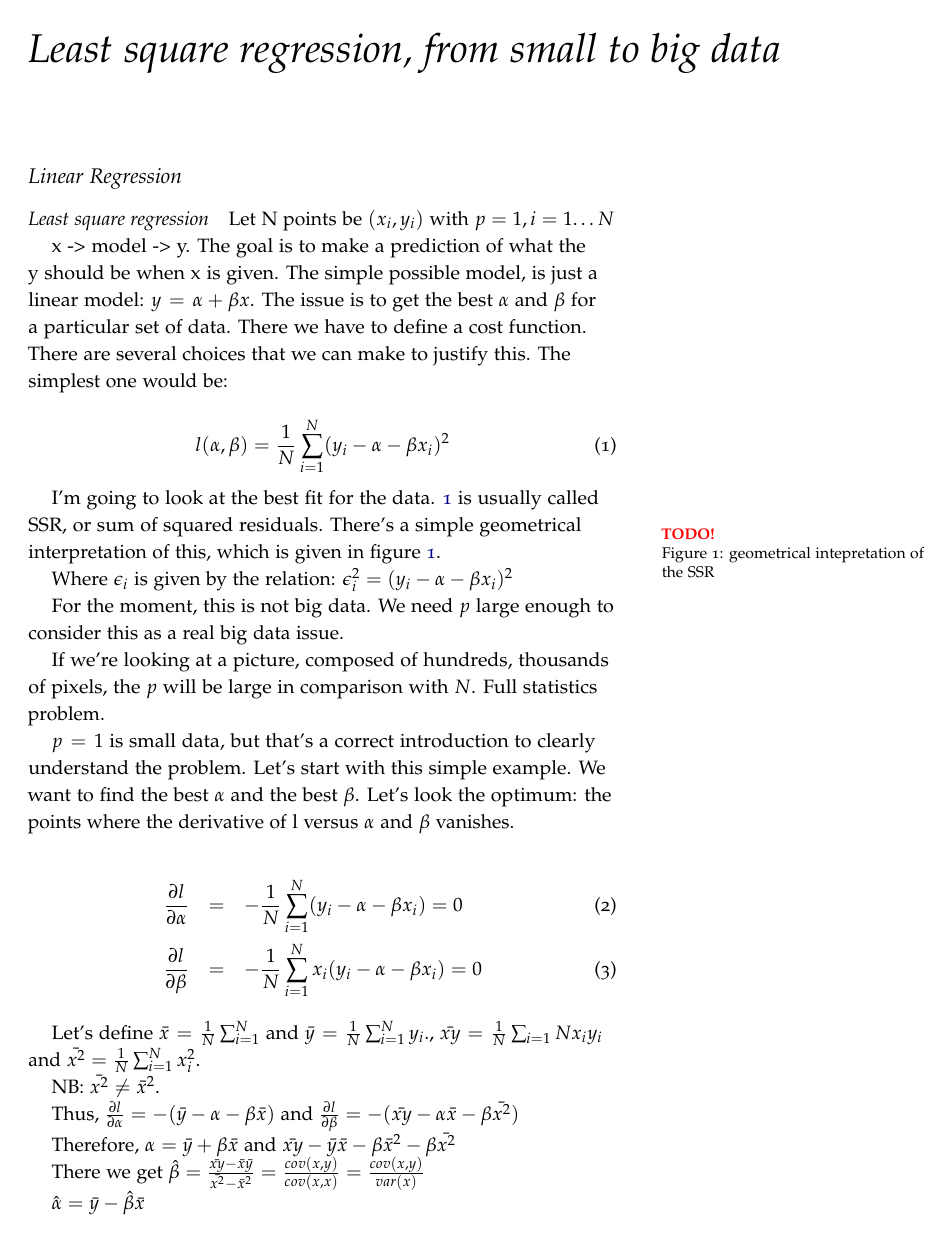
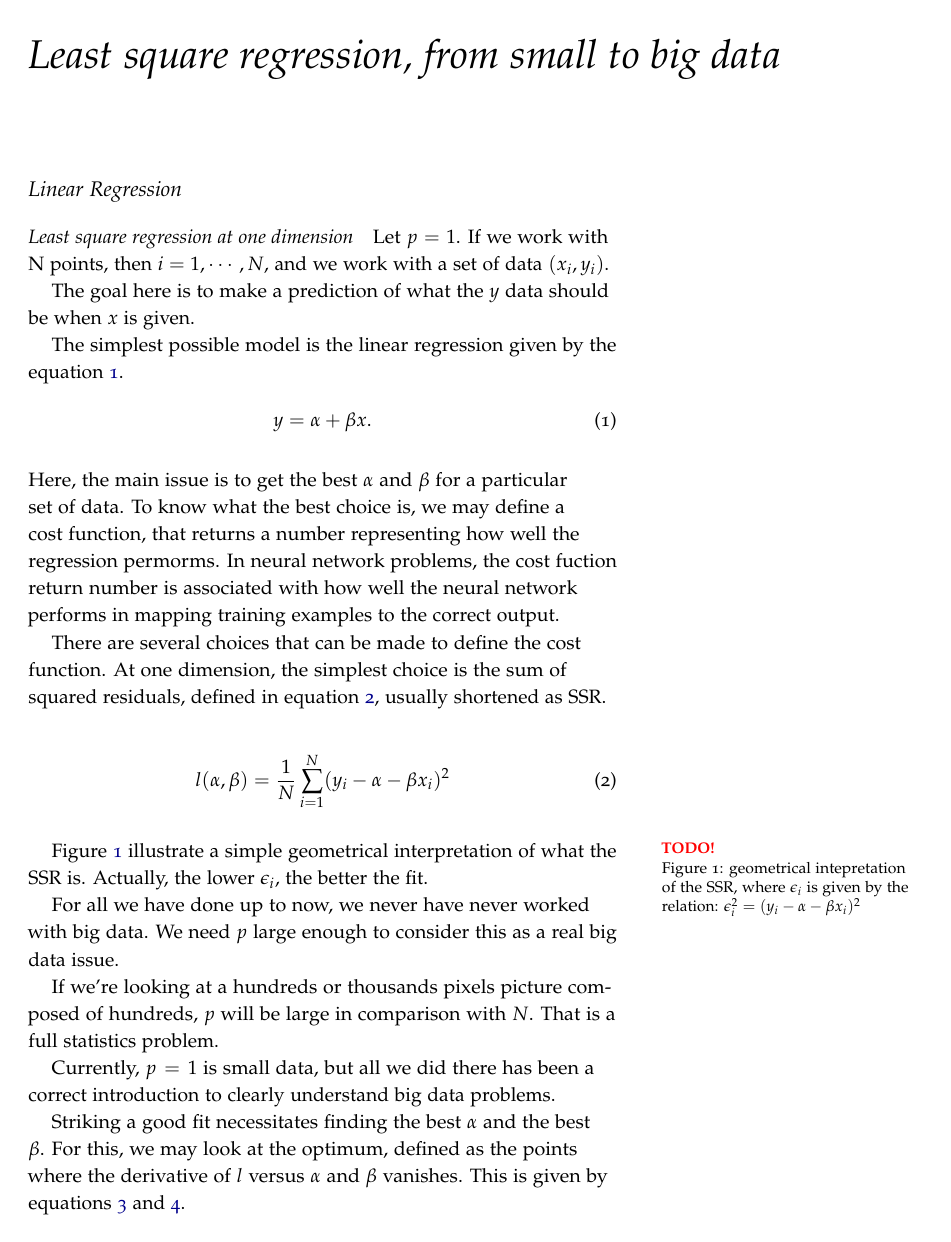
Before and after one commit to julienbarrier/bigdata-handout, a LaTeX book (cours-big-data.tex): page 7 of 25 before the commit and page 7 of 27 after it. The pictures show the PDF file cours-big-data.pdf that the author committed with the source.

Commit message:
paragraph1

```diff
--- a/cours-big-data.tex
+++ b/cours-big-data.tex
@@ -226,38 +226,57 @@ their unsuperised learning behaviour?
 
 \subsection{Linear Regression}
 
-\paragraph{Least square regression}
+\paragraph{Least square regression at one dimension}
 
-Let N points be $(x_i,y_i)$ with  $p=1, i=1…N$
+Let $p =1$. If we work with N points, then $i=1,\cdots,N$, and we work with a
+set of data $(x_i,y_i)$.
 
-x -> model -> y. The goal is to make a prediction of what the y should be when x is given.
-The simple possible model, is just a linear model: $y=\alpha + \beta x$.
-The issue is to get the best $\alpha$ and $\beta$ for a particular set of data.
-There we have to define a cost function. There are several choices that we can make to justify this. The simplest one would be:
+The goal here is to make a prediction of what the $y$ data should be when $x$ is
+given.
+
+The simplest possible model is the linear regression given by the equation
+\ref{linear1D}.
+\begin{equation}
+    y=\alpha + \beta x.
+    \label{linear1D}
+\end{equation}
+Here, the main issue is to get the best $\alpha$ and $\beta$ for a particular set
+of data. To know what the best choice is, we may define a cost function, that
+returns a number representing how well the regression permorms. In neural network
+problems, the cost fuction return number is associated with how well the neural
+network performs in mapping training examples to the correct output.
+
+There are several choices that can be made to define the cost function. At one
+dimension, the simplest choice is the sum of squared residuals, defined in
+equation \ref{SSR}, usually shortened as SSR.
 
 \begin{equation}
-l(\alpha,\beta) = \frac{1}{N} \sum_{i=1}^N (y_i - \alpha - \beta x_i )^2
-\label{SSR}
+    l(\alpha,\beta) = \frac{1}{N} \sum_{i=1}^N (y_i - \alpha - \beta x_i )^2
+    \label{SSR}
 \end{equation}
 
-I’m going to look at the best fit for the data. \ref{SSR} is usually called SSR, or sum of squared residuals.
-There’s a simple geometrical interpretation of this, which is given in figure \ref{fig1}.
+Figure \ref{fig1} illustrate a simple geometrical interpretation of what the SSR
+is. Actually, the lower $\epsilon_i$, the better the fit.
 
 \begin{marginfigure}
 \TODO
-\caption{geometrical intepretation of the SSR}
+\caption{geometrical intepretation of the SSR, where $\epsilon_i$ is given by the relation: $\epsilon_i^2 = (y_i - \alpha - \beta x_i)^2$}
 \label{fig1}
 \end{marginfigure}
 
-Where $\epsilon_i$ is given by the relation: $\epsilon_i^2 = (y_i - \alpha - \beta x_i)^2$
+For all we have done up to now, we never have never worked with big data. We
+need $p$ large enough to consider this as a real big data issue.
 
-For the moment, this is not big data. We need $p$ large enough to consider this as a real big data issue.
+If we’re looking at a hundreds or thousands pixels picture composed of hundreds,
+$p$ will be large in comparison with $N$. That is a full statistics problem.
 
-If we’re looking at a picture, composed of hundreds, thousands of pixels, the $p$ will be large in comparison with $N$. Full statistics problem.
+Currently, $p=1$ is small data, but all we did there has been a correct
+introduction to clearly understand big data problems.
 
-$p=1$ is small data, but that’s a correct introduction to clearly understand the problem. Let’s start with this simple example.
-We want to find the best $\alpha$ and the best $\beta$. Let’s look the optimum: the points where the derivative of l versus $\alpha$ and $\beta$ vanishes.
+Striking a good fit necessitates finding the best $\alpha$ and the best $\beta$.
+For this, we may look at the optimum, defined as the points where the derivative
+of $l$ versus $\alpha$ and $\beta$ vanishes. This is given by equations
+\ref{derlalpha} and \ref{derlbeta}.
 
 \begin{eqnarray}
-\frac{\partial l}{\partial \alpha} & = & - \frac{1}{N} \sum_{i=1}^N (y_i - \alpha - \beta x_i) = 0\\
-\frac{\partial l}{\partial \beta} & =&  -\frac{1}{N} \sum_{i=1}^N x_i (y_i - \alpha -  \beta x_i) = 0
+    \frac{\partial l}{\partial \alpha} & = & - \frac{1}{N} \sum_{i=1}^N (y_i - \alpha - \beta x_i) = 0
@@ -268,5 +305,3 @@ We want to find the best $\alpha$ and the best $\beta$. Let’s look the optimum
 
-Let’s define $\bar{x} = \frac{1}{N} \sum_{i=1}^N$ and $\bar{y} = \frac{1}{N} \sum_{i=1}^N y_i$., $\bar{xy} = \frac{1}{N} \sum_{i=1}{N} x_i y_i$ and
-$\bar{x^2} = \frac{1}{N} \sum_{i=1}^N x_i^2$.
+This yields to:
 
-NB: $\bar{x^2} \neq \bar{x}^2$.
@@ -273,9 +312,4 @@ NB: $\bar{x^2} \neq \bar{x}^2$.
 
-Thus, $\frac{\partial l}{\partial \alpha} = - (\bar{y} - \alpha - \beta \bar{x})$ and $\frac{\partial l}{\partial \beta} = - (\bar{xy} - \alpha
-\bar{x} - \beta \bar{x^2})$
-
-Therefore, $\alpha = \bar{y} + \beta \bar{x}$
-and $\bar{xy} -\bar{y}\bar{x} - \beta \bar{x}^2 - \beta \bar{x^2}$
 
 There we get $\hat{\beta} = \frac{\bar{xy} - \bar{x}\bar{y}}{\bar{x^2} - \bar{x}^2} = \frac{cov(x,y)}{cov(x,x)} = \frac{cov(x,y)}{var(x)}$
 
```
Also changed, not shown: cours-big-data.pdf, cours-big-data.tex (24 more changed lines).
